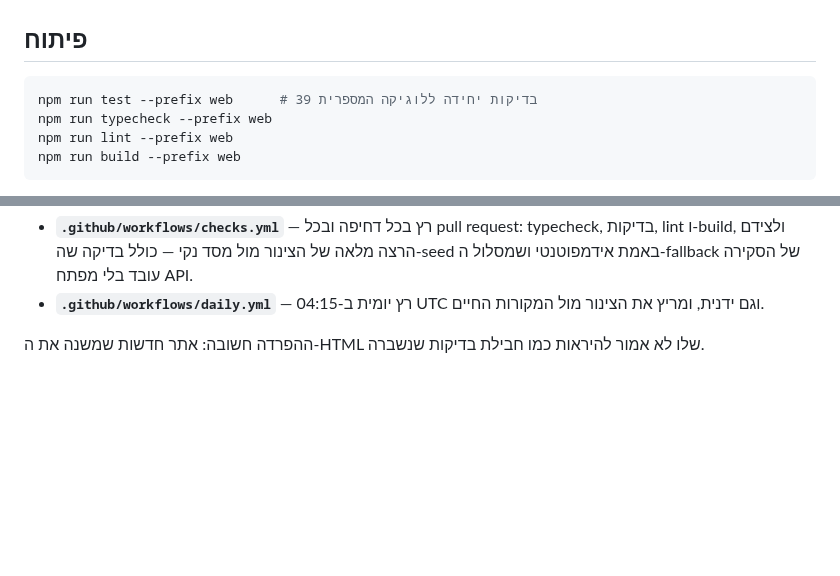
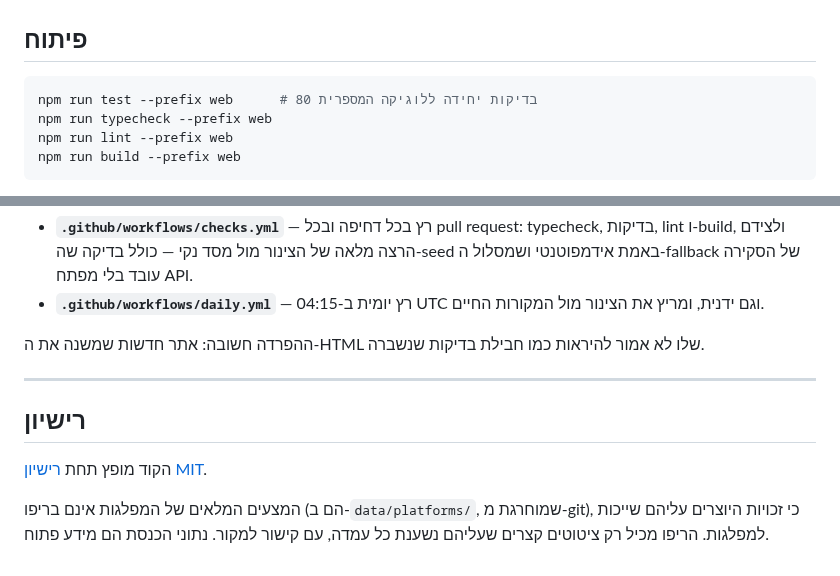
Before and after one commit to InbarBitner/Election-2026, a Markdown page: README.md, 2 parts joined by grey strips. Drawn GitHub-style; blank space fills up the shorter version.

````diff
--- a/README.md
+++ b/README.md
@@ -394,7 +423,7 @@ python3 -m pipeline.run_etl --dry-run
 ## פיתוח
 
 ```bash
-npm run test --prefix web      # 39 בדיקות יחידה ללוגיקה המספרית
+npm run test --prefix web      # 80 בדיקות יחידה ללוגיקה המספרית
 npm run typecheck --prefix web
 npm run lint --prefix web
 npm run build --prefix web
@@ -414,3 +443,13 @@ npm run build --prefix web
 
 ההפרדה חשובה: אתר חדשות שמשנה את ה-HTML שלו לא אמור להיראות כמו חבילת בדיקות
 שנשברה.
+
+---
+
+## רישיון
+
+הקוד מופץ תחת [רישיון MIT](LICENSE).
+
+המצעים המלאים של המפלגות אינם בריפו (הם ב-`data/platforms/`, שמוחרגת
+מ-git), כי זכויות היוצרים עליהם שייכות למפלגות. הריפו מכיל רק ציטוטים קצרים
+שעליהם נשענת כל עמדה, עם קישור למקור. נתוני הכנסת הם מידע פתוח.
````
Also changed, not shown: other parts of README.md (+36 -7 lines), docs/screenshot.png (added), 1 other file.
